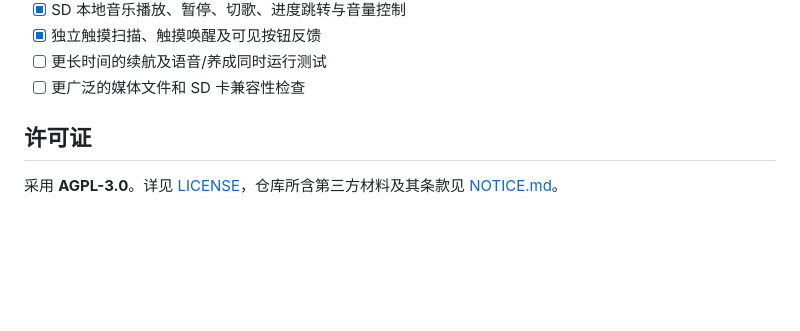
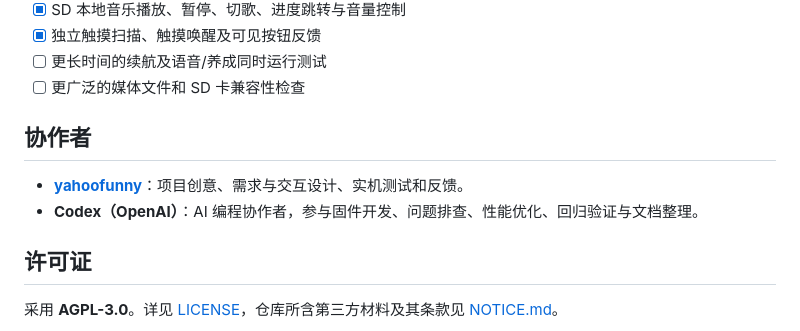
Before and after one commit to yahoofunny/esp32-badge, a Markdown page: README.md, the part around the change. GitHub-like rendering; blank space fills up the shorter version.

```diff
--- a/README.md
+++ b/README.md
@@ -704,6 +704,11 @@ esptool --chip esp32s3 --port COM3 --baud 921600 --after watchdog_reset write_fl
 - [ ] 更长时间的续航及语音/养成同时运行测试
 - [ ] 更广泛的媒体文件和 SD 卡兼容性检查
 
+## 协作者
+
+- **[yahoofunny](https://github.com/yahoofunny)**：项目创意、需求与交互设计、实机测试和反馈。
+- **Codex（OpenAI）**：AI 编程协作者，参与固件开发、问题排查、性能优化、回归验证与文档整理。
+
 <a id="license"></a>
 
 ## 许可证
```
Also changed, not shown: README.en.md (+5 -0 lines).
